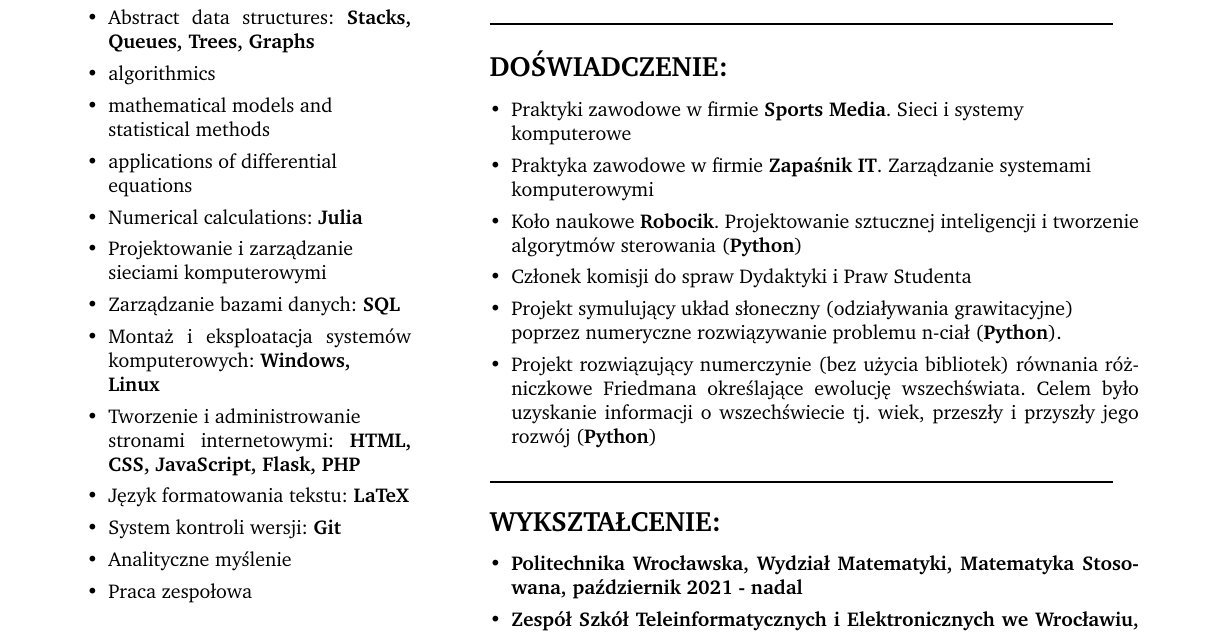
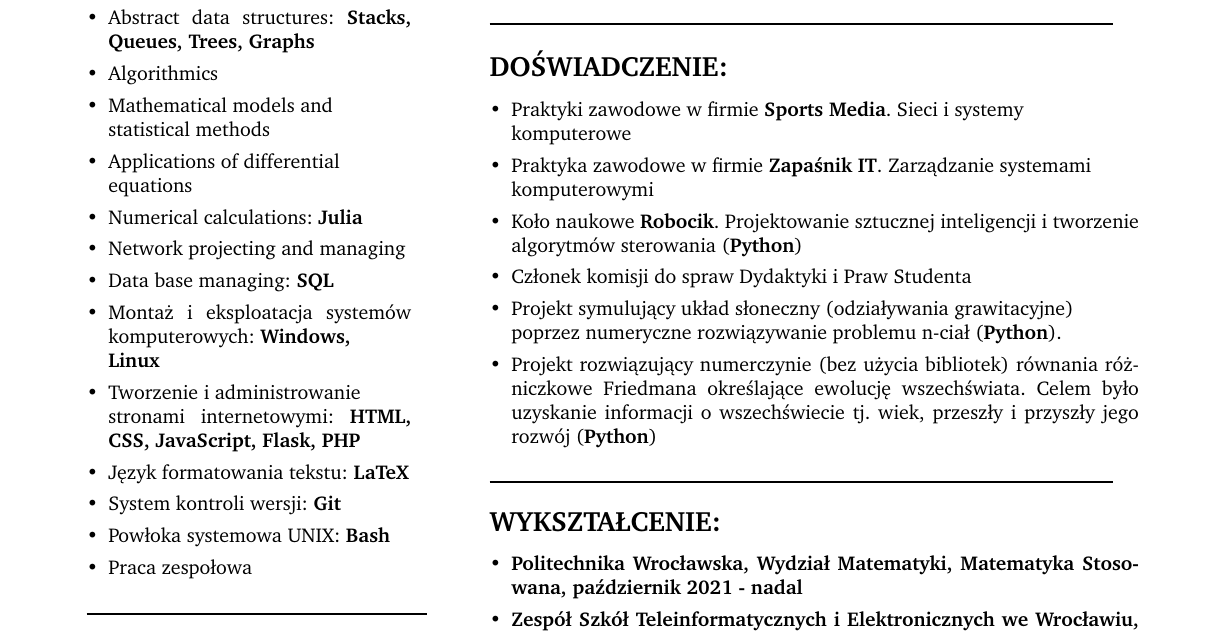
Before and after one commit to Vexus1/cv, a LaTeX CV (cv_adrian_galik_eng.tex): part of the page, cut so that both start at the same text. Compiled offline with pdfLaTeX.

Commit message:
Fix errors

```diff
--- a/cv_adrian_galik_eng.tex
+++ b/cv_adrian_galik_eng.tex
@@ -33,18 +33,17 @@
             % \setlength\itemsep{0pt}
             \item \textbf{Python} intermediate level
             \item Abstract data structures: \textbf{Stacks, Queues, Trees, Graphs}
-            \item algorithmics
-            \item mathematical models and \\ statistical methods
-            \item applications of differential \\ equations
+            \item Algorithmics
+            \item Mathematical models and \\ statistical methods
+            \item Applications of differential \\ equations
             \item Numerical calculations: \textbf{Julia}
-            \item Projektowanie i zarządzanie \\ sieciami komputerowymi
-            \item Zarządzanie bazami danych: \textbf{SQL}
+            \item Network projecting and managing
+            \item Data base managing: \textbf{SQL}
             \item Montaż i eksploatacja systemów komputerowych: \textbf{Windows, \\ Linux}
             \item Tworzenie i administrowanie \\ stronami internetowymi: \textbf{HTML, CSS, JavaScript, Flask, PHP}
             \item Język formatowania tekstu: \textbf{LaTeX}
             \item System kontroli wersji: \textbf{Git}
-            \item Analityczne myślenie
-            % \item Logika matematyczna
+            \item Powłoka systemowa UNIX: \textbf{Bash}
             \item Praca zespołowa
         \end{itemize}
         \rule{6cm}{1pt} \\ \\
```
Also changed, not shown: cv_adrian_galik.tex (+5 -5 lines), cv_adrian_galik.pdf, 9 other files.
